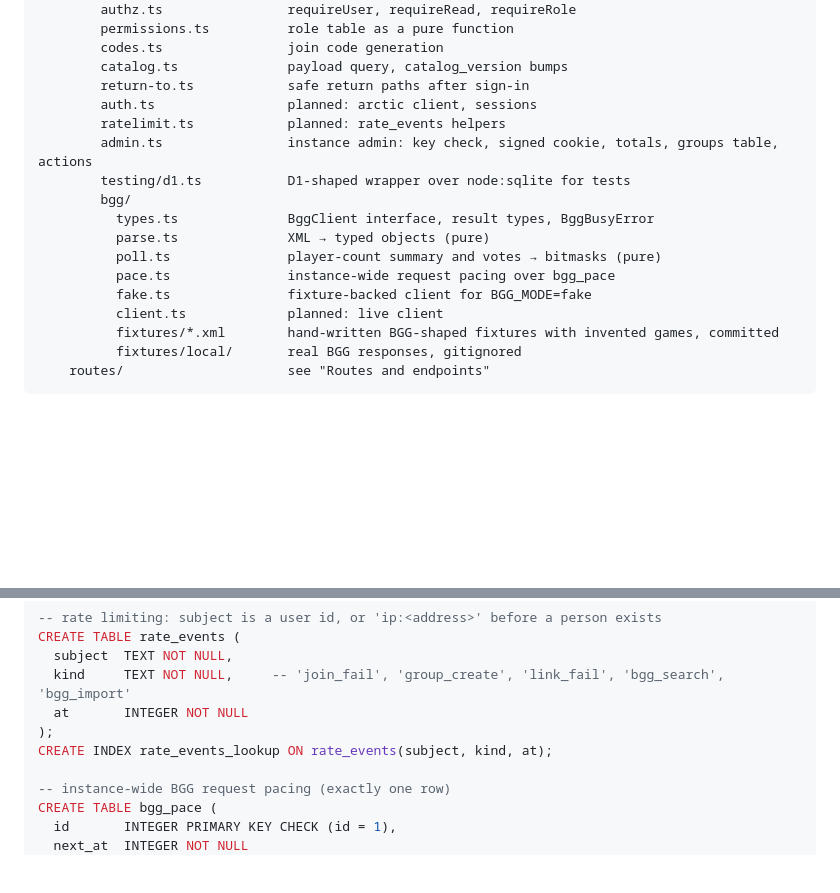
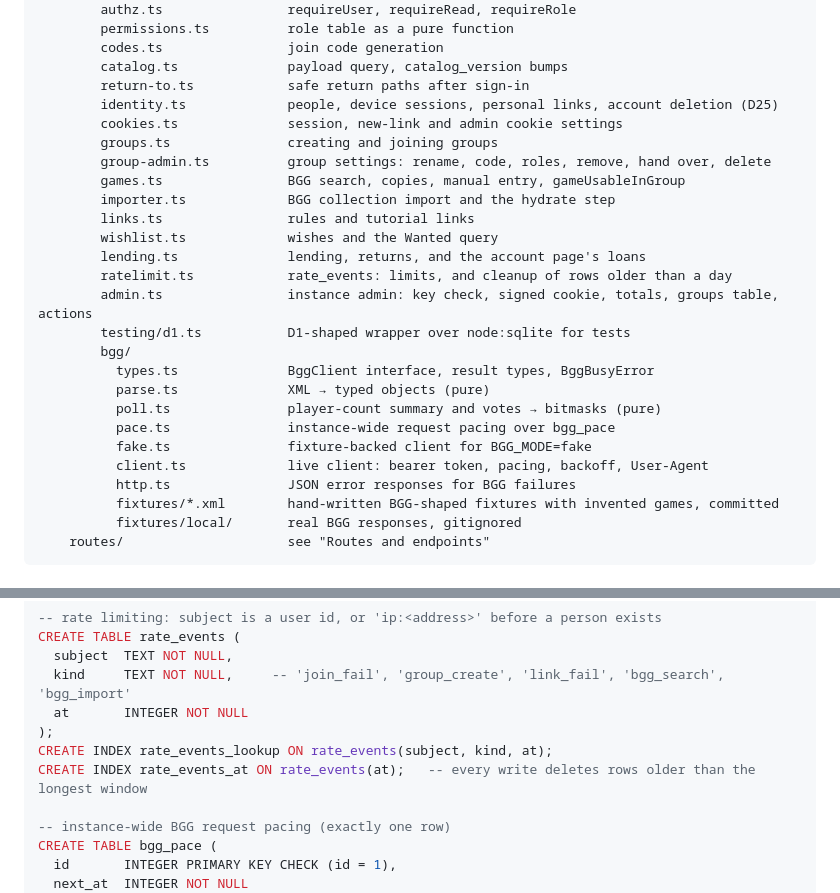
Before and after one commit to muymra/box-populi, a Markdown page: TECH.md, 2 parts joined by grey strips. Drawn GitHub-style; blank space fills up the shorter version.

```diff
--- a/TECH.md
+++ b/TECH.md
@@ -89,8 +89,16 @@ box-populi/
         codes.ts                join code generation
         catalog.ts              payload query, catalog_version bumps
         return-to.ts            safe return paths after sign-in
-        auth.ts                 planned: arctic client, sessions
-        ratelimit.ts            planned: rate_events helpers
+        identity.ts             people, device sessions, personal links, account deletion (D25)
+        cookies.ts              session, new-link and admin cookie settings
+        groups.ts               creating and joining groups
+        group-admin.ts          group settings: rename, code, roles, remove, hand over, delete
+        games.ts                BGG search, copies, manual entry, gameUsableInGroup
+        importer.ts             BGG collection import and the hydrate step
+        links.ts                rules and tutorial links
+        wishlist.ts             wishes and the Wanted query
+        lending.ts              lending, returns, and the account page's loans
+        ratelimit.ts            rate_events: limits, and cleanup of rows older than a day
         admin.ts                instance admin: key check, signed cookie, totals, groups table, actions
         testing/d1.ts           D1-shaped wrapper over node:sqlite for tests
         bgg/
@@ -99,7 +107,8 @@ box-populi/
           poll.ts               player-count summary and votes → bitmasks (pure)
           pace.ts               instance-wide request pacing over bgg_pace
           fake.ts               fixture-backed client for BGG_MODE=fake
-          client.ts             planned: live client
+          client.ts             live client: bearer token, pacing, backoff, User-Agent
+          http.ts               JSON error responses for BGG failures
           fixtures/*.xml        hand-written BGG-shaped fixtures with invented games, committed
           fixtures/local/       real BGG responses, gitignored
     routes/                     see "Routes and endpoints"
@@ -251,6 +260,7 @@ CREATE TABLE rate_events (
   at       INTEGER NOT NULL
 );
 CREATE INDEX rate_events_lookup ON rate_events(subject, kind, at);
+CREATE INDEX rate_events_at ON rate_events(at);   -- every write deletes rows older than the longest window
 
 -- instance-wide BGG request pacing (exactly one row)
 CREATE TABLE bgg_pace (
```
Also changed, not shown: README.md (+18 -6 lines), STATUS.md (+3 -2 lines), docs/screenshots/game-phone-dark.png (added), docs/screenshots/picker-desktop.png (added), docs/screenshots/shelf-desktop.png (added), docs/screenshots/shelf-phone.png (added), 7 other files.
